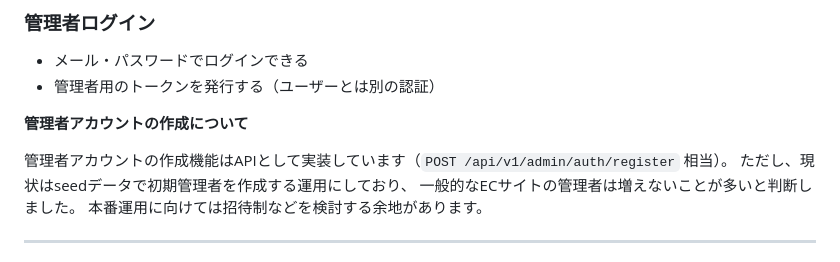
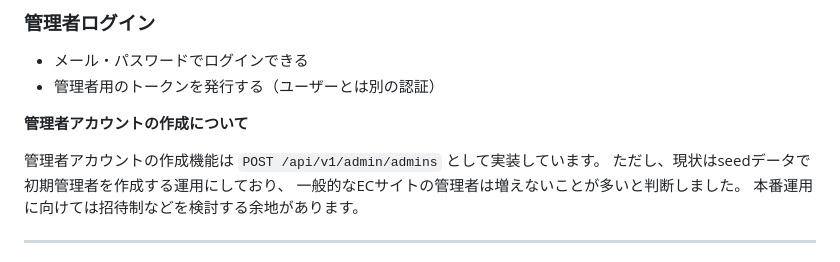
Before and after one commit to maho-na510/ec-site-project, a Markdown page: docs/Requirements_Definition.md, the part around the change. GitHub-like rendering.

```diff
--- a/docs/Requirements_Definition.md
+++ b/docs/Requirements_Definition.md
@@ -69,7 +69,7 @@ ECサイト（Amazonみたいなもの）の要件をまとめました。
 
 **管理者アカウントの作成について**
 
-管理者アカウントの作成機能はAPIとして実装しています（`POST /api/v1/admin/auth/register` 相当）。
+管理者アカウントの作成機能は `POST /api/v1/admin/admins` として実装しています。
 ただし、現状はseedデータで初期管理者を作成する運用にしており、
 一般的なECサイトの管理者は増えないことが多いと判断しました。
 本番運用に向けては招待制などを検討する余地があります。
```
Also changed, not shown: docs/Component_Diagram.md (+32 -19 lines), docs/ER_Diagram_ja.md (+1 -1 lines).
